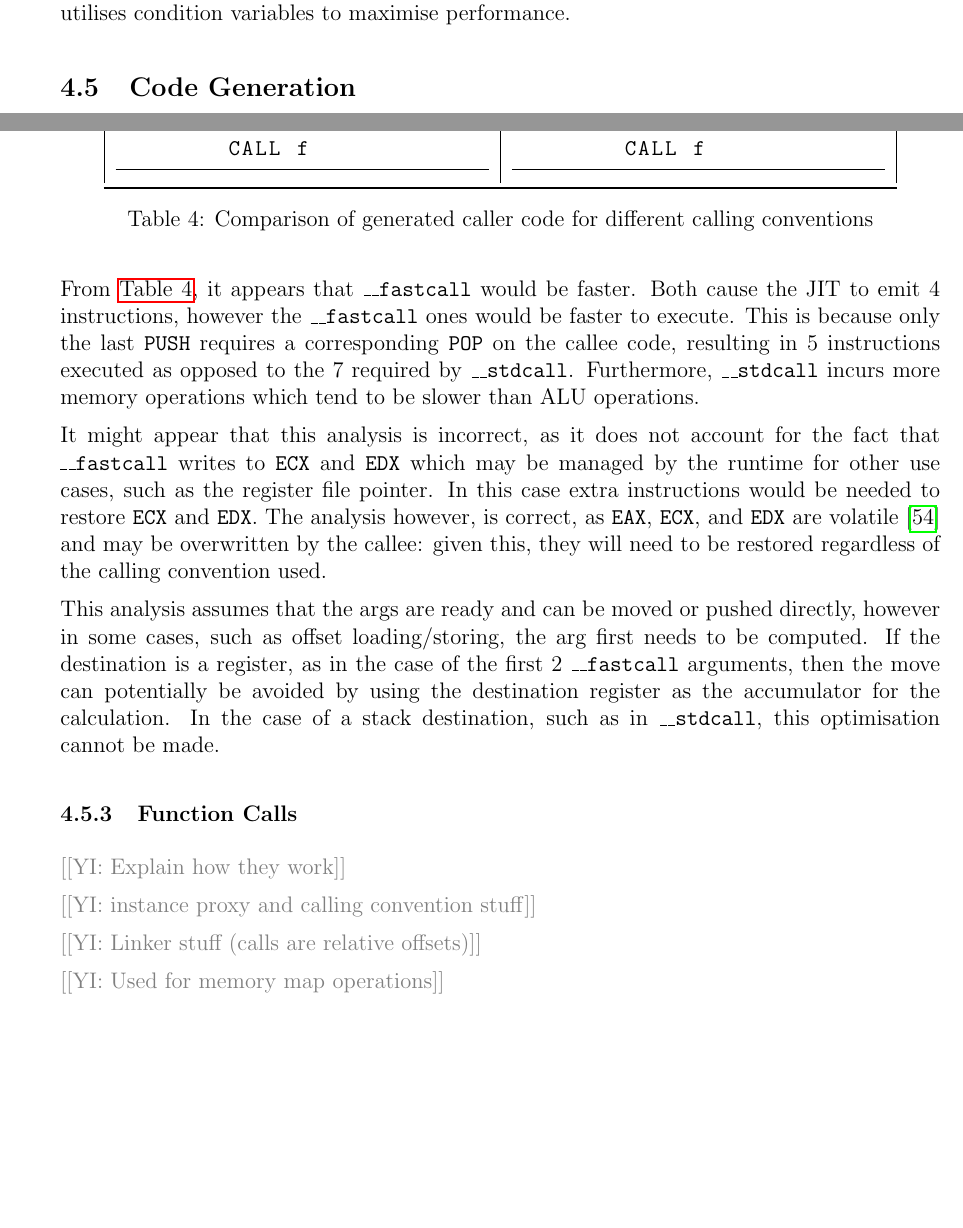
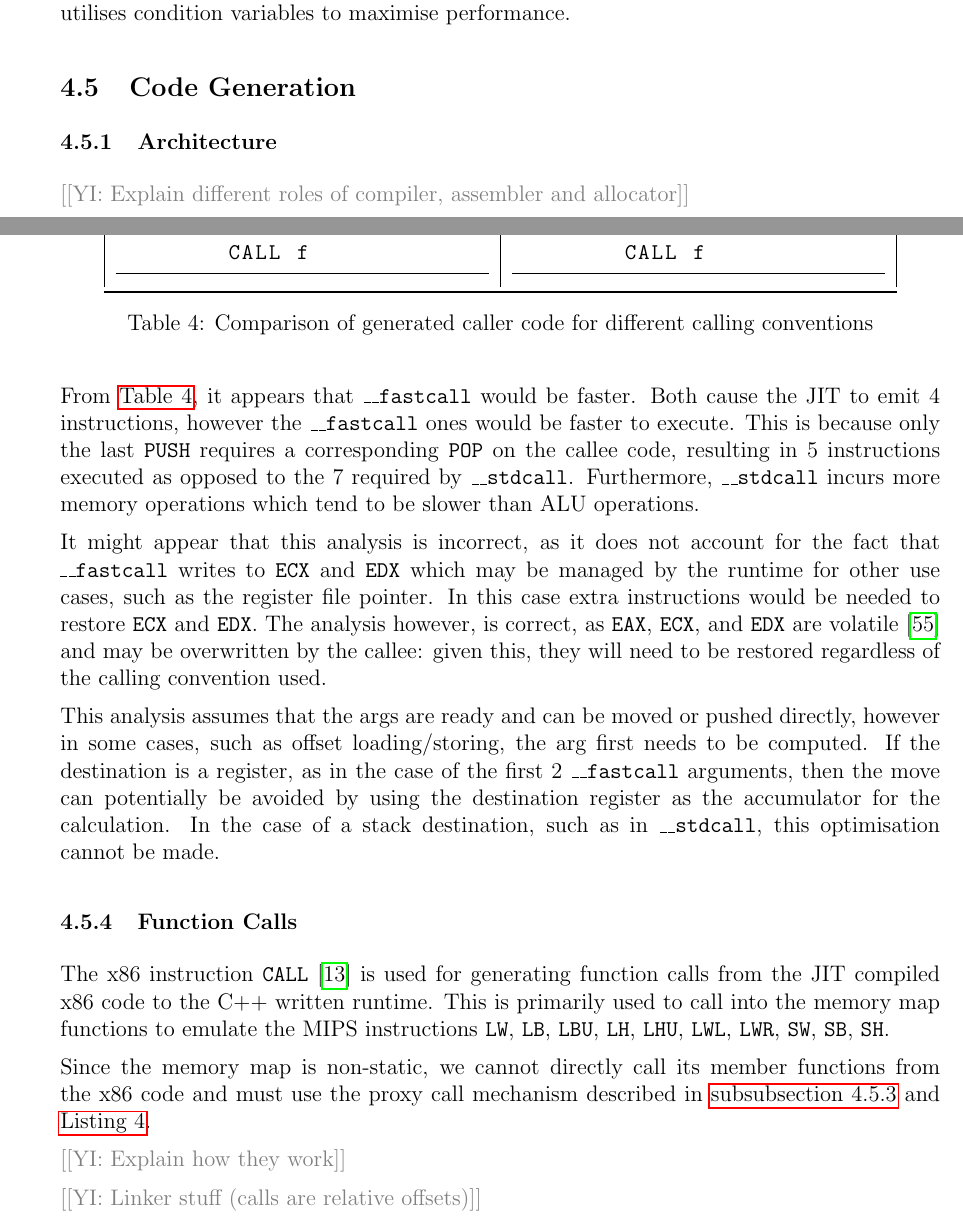
Before and after one commit to QFSW/JiTBoy-Dissertation, a LaTeX document (main.tex, which reads sections/implementation/code_generation/architecture.tex, sections/implementation/code_generation/code_generation.tex, sections/implementation/code_generation/function_calls.tex): two parts of pages 22 and 26 of 47 before the commit and two parts of pages 22 and 26 of 48 after it, joined at a grey line, cut so that both start at the same text, the shorter picture padded with empty space. Compiled offline with pdfLaTeX.

Commit message:
Started function calls section

```diff
--- /dev/null
+++ b/sections/implementation/code_generation/architecture.tex
@@ -0,0 +1,3 @@
+\subsubsection{Architecture}
+
+\YIComment{Explain different roles of compiler, assembler and allocator}
--- a/sections/implementation/code_generation/code_generation.tex
+++ b/sections/implementation/code_generation/code_generation.tex
@@ -1,5 +1,6 @@
 \subsection{Code Generation}
 
+\subfile{architecture}
 \subfile{branching}
 \subfile{calling_conventions}
 \subfile{function_calls}
--- a/sections/implementation/code_generation/function_calls.tex
+++ b/sections/implementation/code_generation/function_calls.tex
@@ -1,9 +1,9 @@
 \subsubsection{Function Calls}
+
+The x86 instruction \texttt{CALL} \cite{x86-call} is used for generating function calls from the JIT compiled x86 code to the C++ written runtime. This is primarily used to call into the memory map functions to emulate the MIPS instructions \texttt{LW}, \texttt{LB}, \texttt{LBU}, \texttt{LH}, \texttt{LHU}, \texttt{LWL}, \texttt{LWR}, \texttt{SW}, \texttt{SB}, \texttt{SH}.
+
+Since the memory map is non-static, we cannot directly call its member functions from the x86 code and must use the proxy call mechanism described in \autoref{section:calling-convs} and \autoref{code:instance-proxy}.
 
 \YIComment{Explain how they work}
 
-\YIComment{instance proxy and calling convention stuff}
-
 \YIComment{Linker stuff (calls are relative offsets)}
-
-\YIComment{Used for memory map operations}
```
Also changed, not shown: bibliography.bib (+6 -0 lines), sections/implementation/code_generation/calling_conventions.tex (+1 -0 lines).
